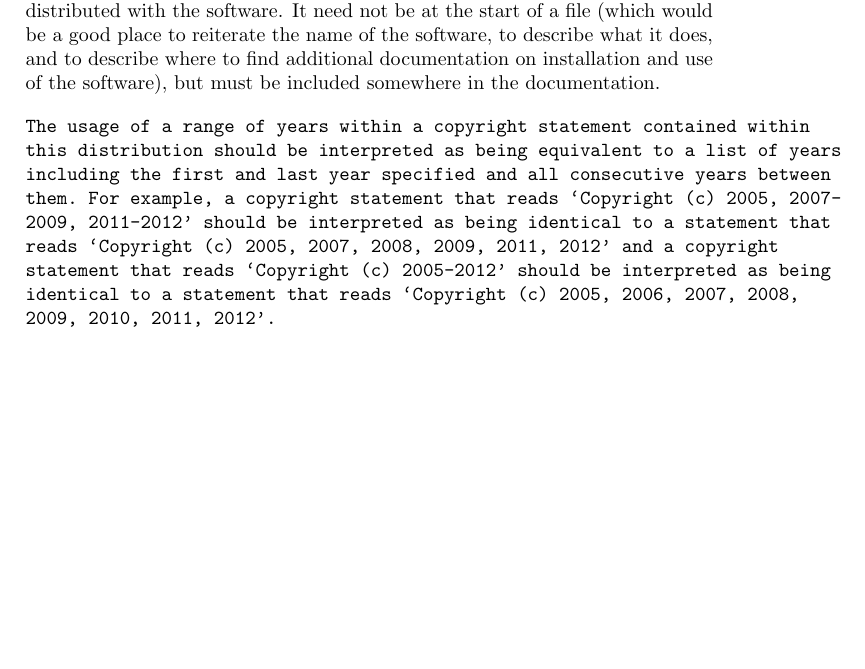
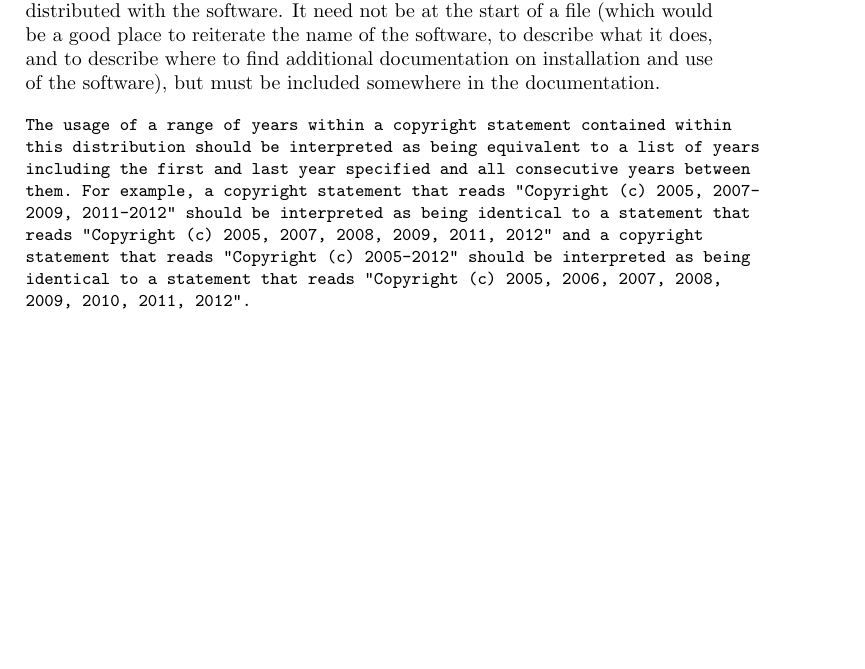
Before and after one commit to wtsi-ic/wtsi-software-policy, a LaTeX document (wtsi-software-policy.tex): part of page 9 of 10, cut so that both start at the same text. Compiled offline with pdfLaTeX.

Commit message:
Use ASCII quote characters in copyright year boilerplate

```diff
--- a/wtsi-software-policy.tex
+++ b/wtsi-software-policy.tex
@@ -467,14 +467,15 @@ describe what it does, and to describe where to find additional documentation
 on installation and use of the software), but must be included somewhere in
 the documentation.
 
+\begin{boilerplate}
 \begin{verbatim}
 The usage of a range of years within a copyright statement contained within
 this distribution should be interpreted as being equivalent to a list of years
 including the first and last year specified and all consecutive years between
-them. For example, a copyright statement that reads `Copyright (c) 2005, 2007-
-2009, 2011-2012' should be interpreted as being identical to a statement that
-reads `Copyright (c) 2005, 2007, 2008, 2009, 2011, 2012' and a copyright
-statement that reads `Copyright (c) 2005-2012' should be interpreted as being
-identical to a statement that reads `Copyright (c) 2005, 2006, 2007, 2008,
-2009, 2010, 2011, 2012'.
+them. For example, a copyright statement that reads "Copyright (c) 2005, 2007-
+2009, 2011-2012" should be interpreted as being identical to a statement that
+reads "Copyright (c) 2005, 2007, 2008, 2009, 2011, 2012" and a copyright
+statement that reads "Copyright (c) 2005-2012" should be interpreted as being
+identical to a statement that reads "Copyright (c) 2005, 2006, 2007, 2008,
+2009, 2010, 2011, 2012".
 \end{verbatim}
```
Also changed, not shown: wtsi-software-policy.tex (1 more changed lines).
